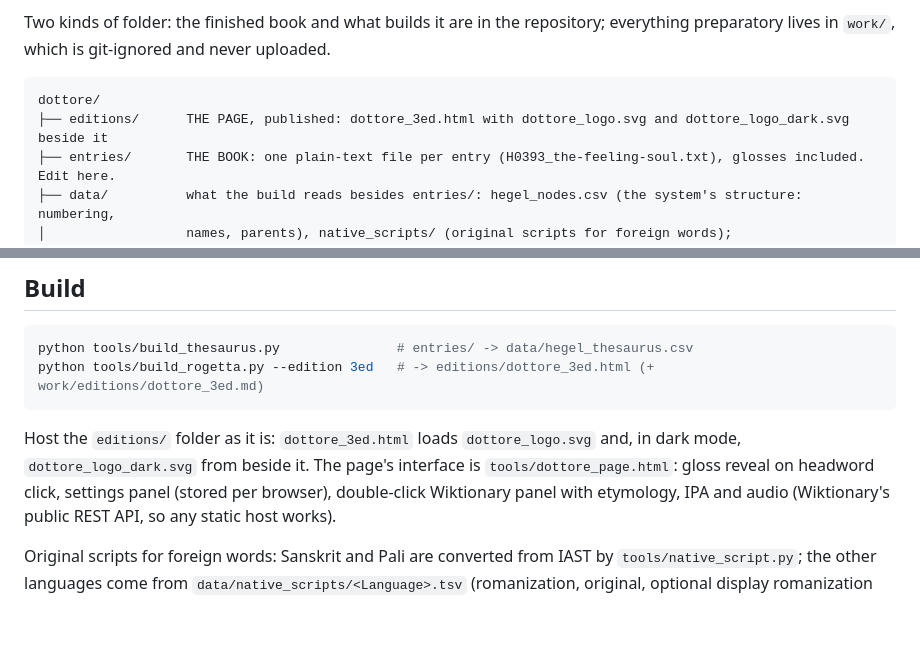
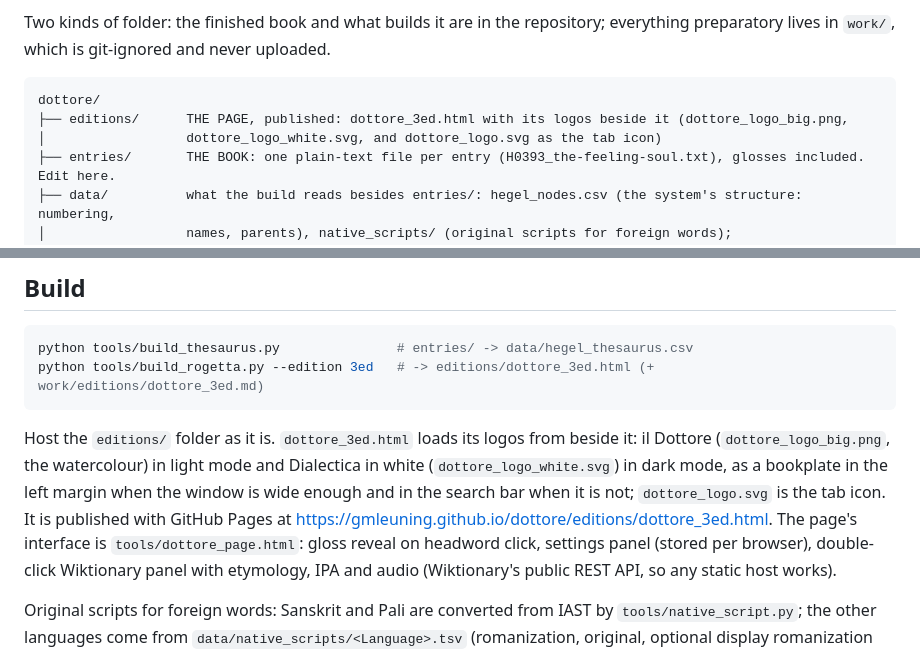
Before and after one commit to gmleuning/dottore, a Markdown page: docs/making.md, 2 parts joined by grey strips. Drawn GitHub-style; blank space fills up the shorter version.

````diff
--- a/docs/making.md
+++ b/docs/making.md
@@ -9,7 +9,8 @@ lives in `work/`, which is git-ignored and never uploaded.
 
 ```text
 dottore/
-├── editions/      THE PAGE, published: dottore_3ed.html with dottore_logo.svg and dottore_logo_dark.svg beside it
+├── editions/      THE PAGE, published: dottore_3ed.html with its logos beside it (dottore_logo_big.png,
+│                  dottore_logo_white.svg, and dottore_logo.svg as the tab icon)
 ├── entries/       THE BOOK: one plain-text file per entry (H0393_the-feeling-soul.txt), glosses included. Edit here.
 ├── data/          what the build reads besides entries/: hegel_nodes.csv (the system's structure: numbering,
 │                  names, parents), native_scripts/ (original scripts for foreign words); hegel_thesaurus.csv is
@@ -63,8 +64,11 @@ python tools/build_thesaurus.py               # entries/ -> data/hegel_thesaurus
 python tools/build_rogetta.py --edition 3ed   # -> editions/dottore_3ed.html (+ work/editions/dottore_3ed.md)
 ```
 
-Host the `editions/` folder as it is: `dottore_3ed.html` loads `dottore_logo.svg` and, in dark mode,
-`dottore_logo_dark.svg` from beside it. The page's interface is `tools/dottore_page.html`: gloss reveal on headword click,
+Host the `editions/` folder as it is. `dottore_3ed.html` loads its logos from beside it: il Dottore
+(`dottore_logo_big.png`, the watercolour) in light mode and Dialectica in white (`dottore_logo_white.svg`) in dark
+mode, as a bookplate in the left margin when the window is wide enough and in the search bar when it is not;
+`dottore_logo.svg` is the tab icon. It is published with GitHub Pages at
+<https://gmleuning.github.io/dottore/editions/dottore_3ed.html>. The page's interface is `tools/dottore_page.html`: gloss reveal on headword click,
 settings panel (stored per browser), double-click Wiktionary panel with etymology, IPA and audio (Wiktionary's public
 REST API, so any static host works).
 
````
Also changed, not shown: README.md (+3 -4 lines), editions/dottore_logo_big.png (added), 4 other files.
